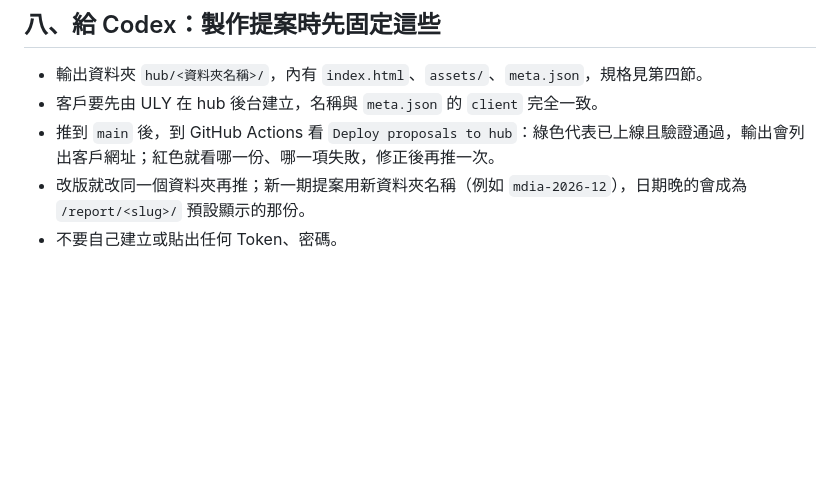
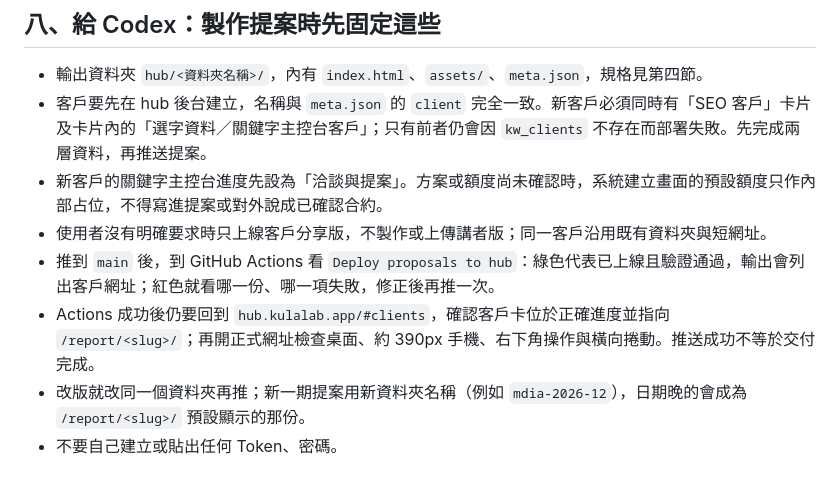
Before and after one commit to Hsulala/report, a Markdown page: HUB-DEPLOY.md, the part around the change. Drawn GitHub-style; blank space fills up the shorter version.

```diff
--- a/HUB-DEPLOY.md
+++ b/HUB-DEPLOY.md
@@ -159,7 +159,10 @@ Cloudflare 後台 → My Profile → API Tokens → Create Token → Custom toke
 ## 八、給 Codex：製作提案時先固定這些
 
 - 輸出資料夾 `hub/<資料夾名稱>/`，內有 `index.html`、`assets/`、`meta.json`，規格見第四節。
-- 客戶要先由 ULY 在 hub 後台建立，名稱與 `meta.json` 的 `client` 完全一致。
+- 客戶要先在 hub 後台建立，名稱與 `meta.json` 的 `client` 完全一致。新客戶必須同時有「SEO 客戶」卡片及卡片內的「選字資料／關鍵字主控台客戶」；只有前者仍會因 `kw_clients` 不存在而部署失敗。先完成兩層資料，再推送提案。
+- 新客戶的關鍵字主控台進度先設為「洽談與提案」。方案或額度尚未確認時，系統建立畫面的預設額度只作內部占位，不得寫進提案或對外說成已確認合約。
+- 使用者沒有明確要求時只上線客戶分享版，不製作或上傳講者版；同一客戶沿用既有資料夾與短網址。
 - 推到 `main` 後，到 GitHub Actions 看 `Deploy proposals to hub`：綠色代表已上線且驗證通過，輸出會列出客戶網址；紅色就看哪一份、哪一項失敗，修正後再推一次。
+- Actions 成功後仍要回到 `hub.kulalab.app/#clients`，確認客戶卡位於正確進度並指向 `/report/<slug>/`；再開正式網址檢查桌面、約 390px 手機、右下角操作與橫向捲動。推送成功不等於交付完成。
 - 改版就改同一個資料夾再推；新一期提案用新資料夾名稱（例如 `mdia-2026-12`），日期晚的會成為 `/report/<slug>/` 預設顯示的那份。
 - 不要自己建立或貼出任何 Token、密碼。
```
Also changed, not shown: AGENTS.md (+11 -0 lines).
